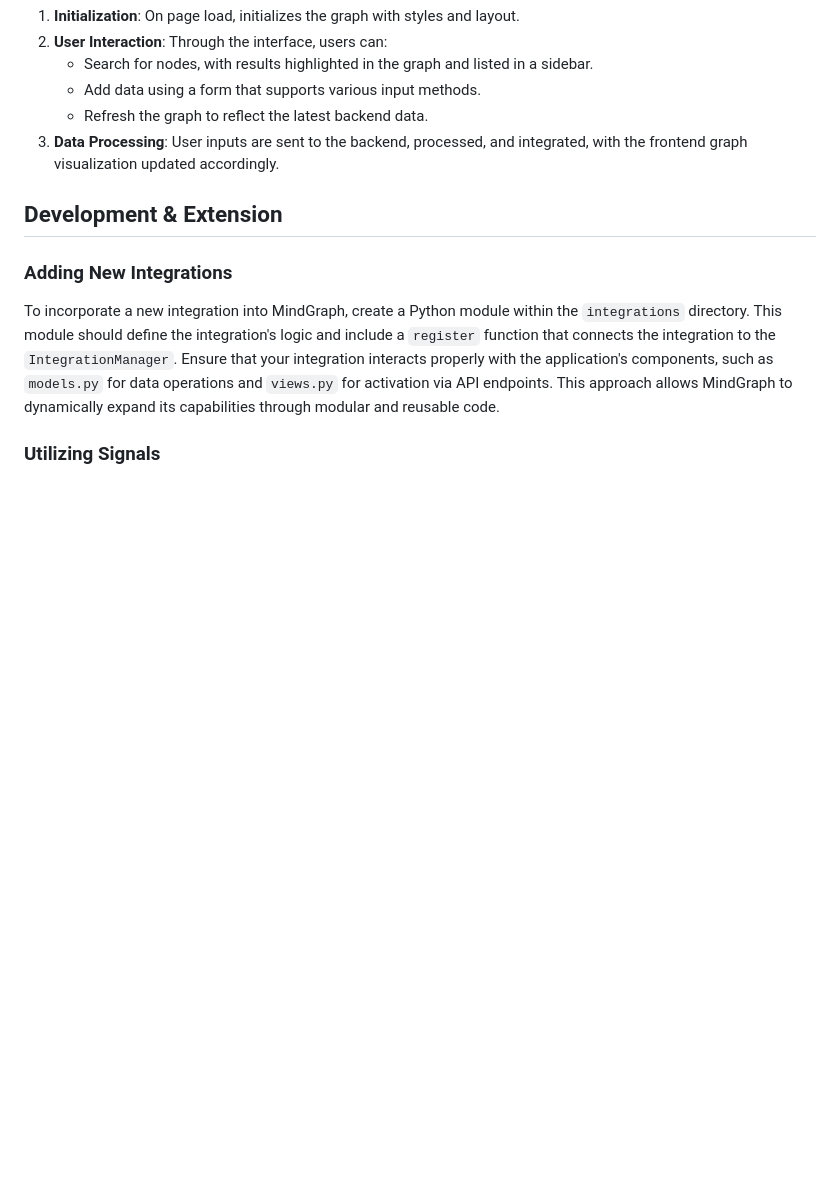
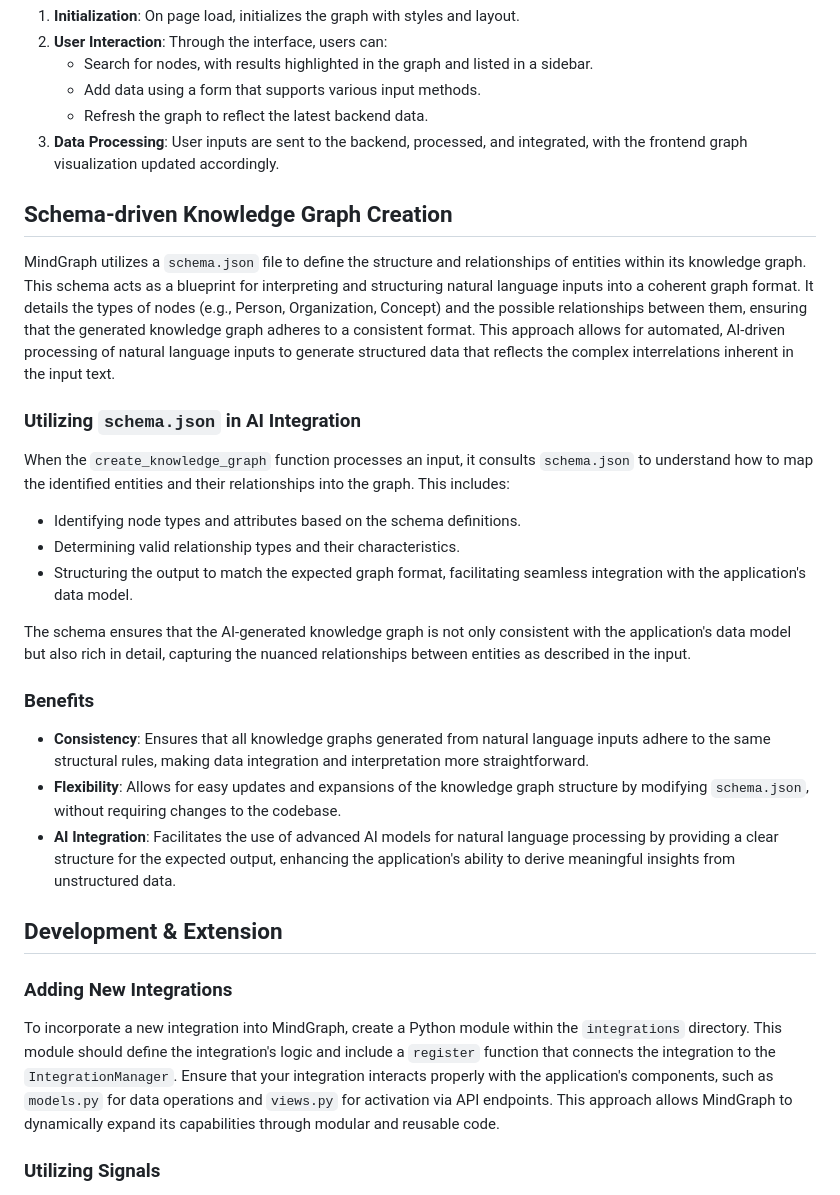
Before and after one commit to yoheinakajima/mindgraph, a Markdown page: readme.md, the part around one of its changes. Rendered like a GitHub page; blank space fills up the shorter version.

```diff
--- a/readme.md
+++ b/readme.md
@@ -88,6 +88,26 @@ MindGraph's frontend features a lightweight interactive, web-based interface tha
    - Refresh the graph to reflect the latest backend data.
 3. **Data Processing**: User inputs are sent to the backend, processed, and integrated, with the frontend graph visualization updated accordingly.
 
+## Schema-driven Knowledge Graph Creation
+
+MindGraph utilizes a `schema.json` file to define the structure and relationships of entities within its knowledge graph. This schema acts as a blueprint for interpreting and structuring natural language inputs into a coherent graph format. It details the types of nodes (e.g., Person, Organization, Concept) and the possible relationships between them, ensuring that the generated knowledge graph adheres to a consistent format. This approach allows for automated, AI-driven processing of natural language inputs to generate structured data that reflects the complex interrelations inherent in the input text.
+
+### Utilizing `schema.json` in AI Integration
+
+When the `create_knowledge_graph` function processes an input, it consults `schema.json` to understand how to map the identified entities and their relationships into the graph. This includes:
+
+- Identifying node types and attributes based on the schema definitions.
+- Determining valid relationship types and their characteristics.
+- Structuring the output to match the expected graph format, facilitating seamless integration with the application's data model.
+
+The schema ensures that the AI-generated knowledge graph is not only consistent with the application's data model but also rich in detail, capturing the nuanced relationships between entities as described in the input.
+
+### Benefits
+
+- **Consistency**: Ensures that all knowledge graphs generated from natural language inputs adhere to the same structural rules, making data integration and interpretation more straightforward.
+- **Flexibility**: Allows for easy updates and expansions of the knowledge graph structure by modifying `schema.json`, without requiring changes to the codebase.
+- **AI Integration**: Facilitates the use of advanced AI models for natural language processing by providing a clear structure for the expected output, enhancing the application's ability to derive meaningful insights from unstructured data.
+
 ## Development & Extension
 
 ### Adding New Integrations
```
Also changed, not shown: other parts of readme.md (+1 -0 lines).
